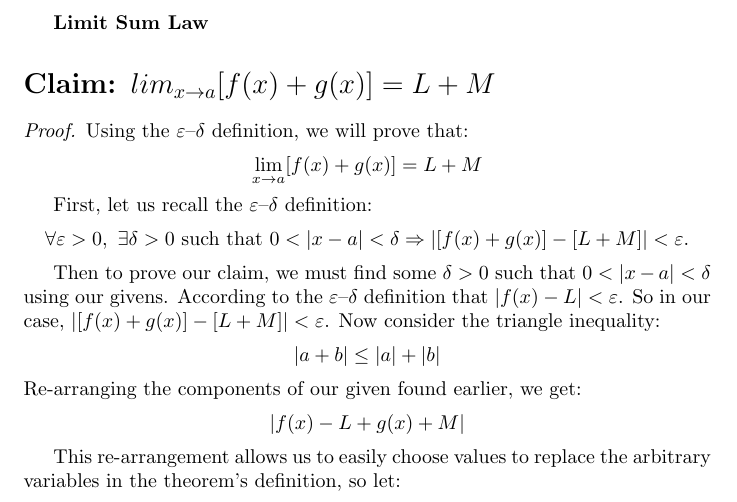
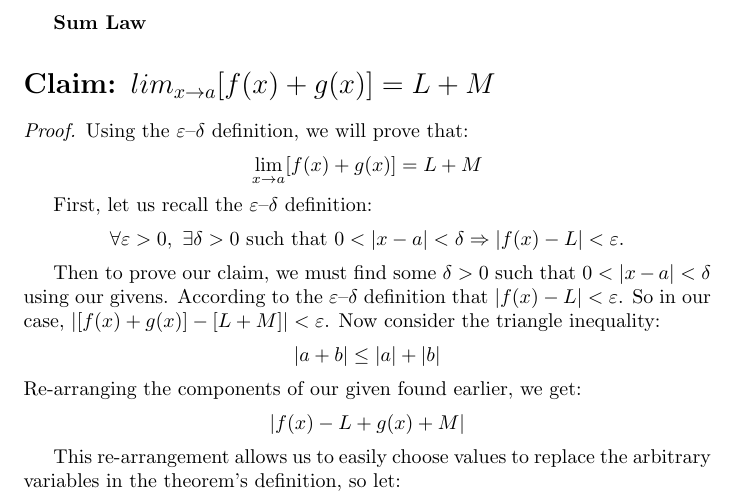
Before and after one commit to DursiS/LaTeX-Limit-Law-Proofs, a LaTeX document (Sum Law/Sum_Law.tex): part of the page, cut so that both start at the same text. Compiled offline with pdfLaTeX.

Commit message:
Add files via upload

```diff
--- a/Sum Law/Sum_Law.tex
+++ b/Sum Law/Sum_Law.tex
@@ -2,7 +2,7 @@
 \usepackage{amsmath, amssymb, amsthm, sectsty}
 \begin{document}
 
-\textbf{Limit Sum Law}
+\textbf{Sum Law}
 \section*{Claim: $lim_{x \to a} [f(x) + g(x)] = L + M$}
 
 \begin{proof}
@@ -14,7 +14,7 @@ Using the $\varepsilon$–$\delta$ definition, we will prove that:
 
 First, let us recall the $\varepsilon$–$\delta$ definition:
 \[
-\forall \varepsilon > 0, \ \exists \delta > 0 \text{ such that } 0 < |x - a| < \delta \Rightarrow \left| [f(x) + g(x)] - [L + M] \right| < \varepsilon.
+\forall \varepsilon > 0, \ \exists \delta > 0 \text{ such that } 0 < |x - a| < \delta \Rightarrow \left|f(x) - L\right| < \varepsilon.
 \]
 
 Then to prove our claim, we must find some $\delta > 0$ such that $0 < |x - a| < \delta$ using our givens. According to the $\varepsilon$–$\delta$ definition that $\left|f(x) - L\right| < \varepsilon$. So in our case, $\left|[f(x) + g(x)] - [L + M]\right| < \varepsilon$.
```
Also changed, not shown: Sum Law/Sum_Law.pdf.
